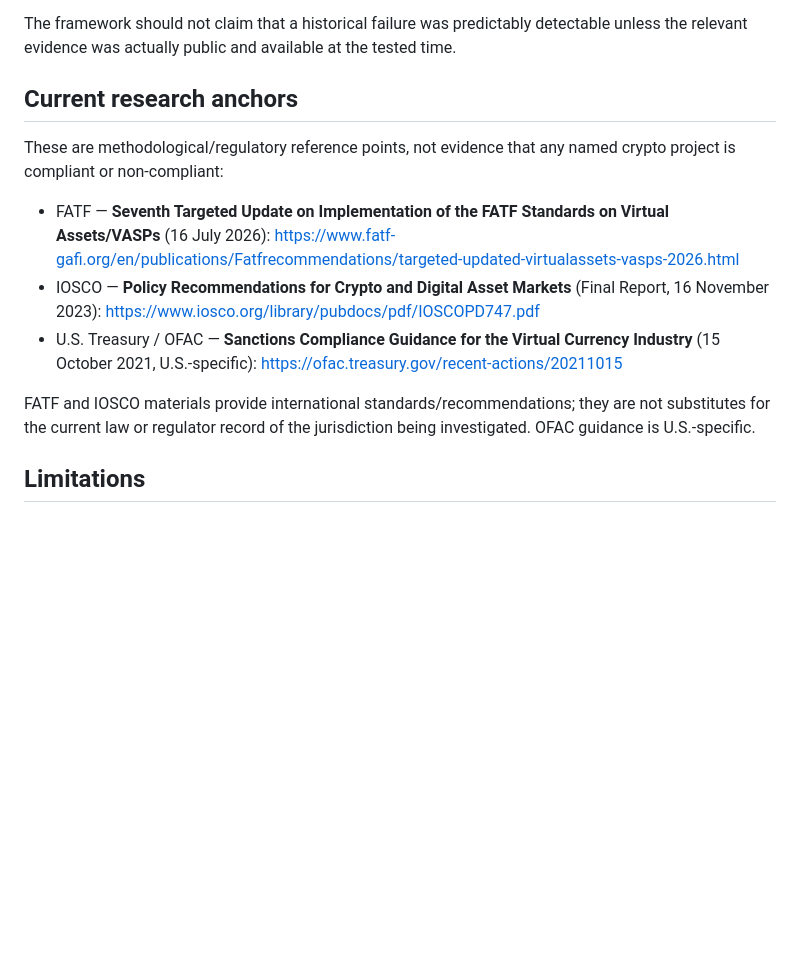
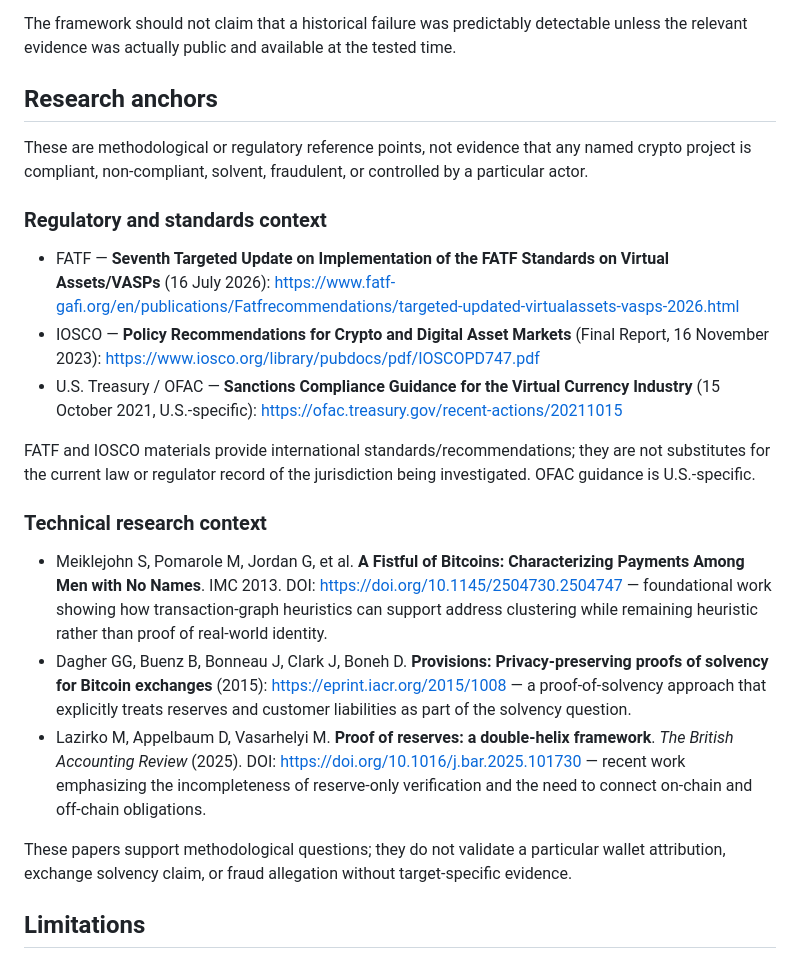
Before and after one commit to Joenasriani/crypto-forensic-framework, a Markdown page: README.md, the part around the change. Rendered like a GitHub page; blank space fills up the shorter version.

Commit message:
Add academic research anchors

```diff
--- a/README.md
+++ b/README.md
@@ -114,15 +114,25 @@ Historical cases may be used to test whether the framework would have surfaced r
 
 The framework should not claim that a historical failure was predictably detectable unless the relevant evidence was actually public and available at the tested time.
 
-## Current research anchors
+## Research anchors
 
-These are methodological/regulatory reference points, not evidence that any named crypto project is compliant or non-compliant:
+These are methodological or regulatory reference points, not evidence that any named crypto project is compliant, non-compliant, solvent, fraudulent, or controlled by a particular actor.
+
+### Regulatory and standards context
 
 - FATF — **Seventh Targeted Update on Implementation of the FATF Standards on Virtual Assets/VASPs** (16 July 2026): https://www.fatf-gafi.org/en/publications/Fatfrecommendations/targeted-updated-virtualassets-vasps-2026.html
 - IOSCO — **Policy Recommendations for Crypto and Digital Asset Markets** (Final Report, 16 November 2023): https://www.iosco.org/library/pubdocs/pdf/IOSCOPD747.pdf
 - U.S. Treasury / OFAC — **Sanctions Compliance Guidance for the Virtual Currency Industry** (15 October 2021, U.S.-specific): https://ofac.treasury.gov/recent-actions/20211015
 
 FATF and IOSCO materials provide international standards/recommendations; they are not substitutes for the current law or regulator record of the jurisdiction being investigated. OFAC guidance is U.S.-specific.
+
+### Technical research context
+
+- Meiklejohn S, Pomarole M, Jordan G, et al. **A Fistful of Bitcoins: Characterizing Payments Among Men with No Names**. IMC 2013. DOI: https://doi.org/10.1145/2504730.2504747 — foundational work showing how transaction-graph heuristics can support address clustering while remaining heuristic rather than proof of real-world identity.
+- Dagher GG, Buenz B, Bonneau J, Clark J, Boneh D. **Provisions: Privacy-preserving proofs of solvency for Bitcoin exchanges** (2015): https://eprint.iacr.org/2015/1008 — a proof-of-solvency approach that explicitly treats reserves and customer liabilities as part of the solvency question.
+- Lazirko M, Appelbaum D, Vasarhelyi M. **Proof of reserves: a double-helix framework**. *The British Accounting Review* (2025). DOI: https://doi.org/10.1016/j.bar.2025.101730 — recent work emphasizing the incompleteness of reserve-only verification and the need to connect on-chain and off-chain obligations.
+
+These papers support methodological questions; they do not validate a particular wallet attribution, exchange solvency claim, or fraud allegation without target-specific evidence.
 
 ## Limitations
 
```
